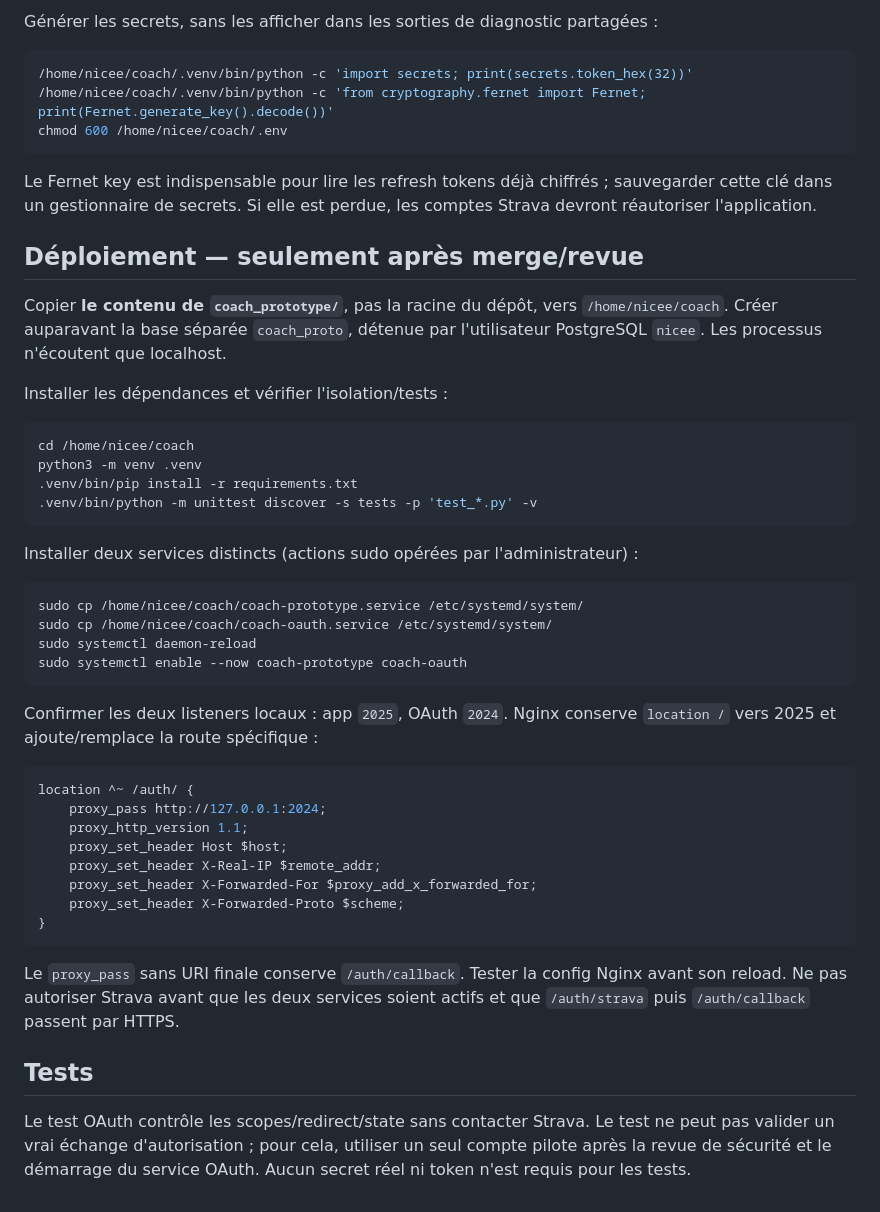
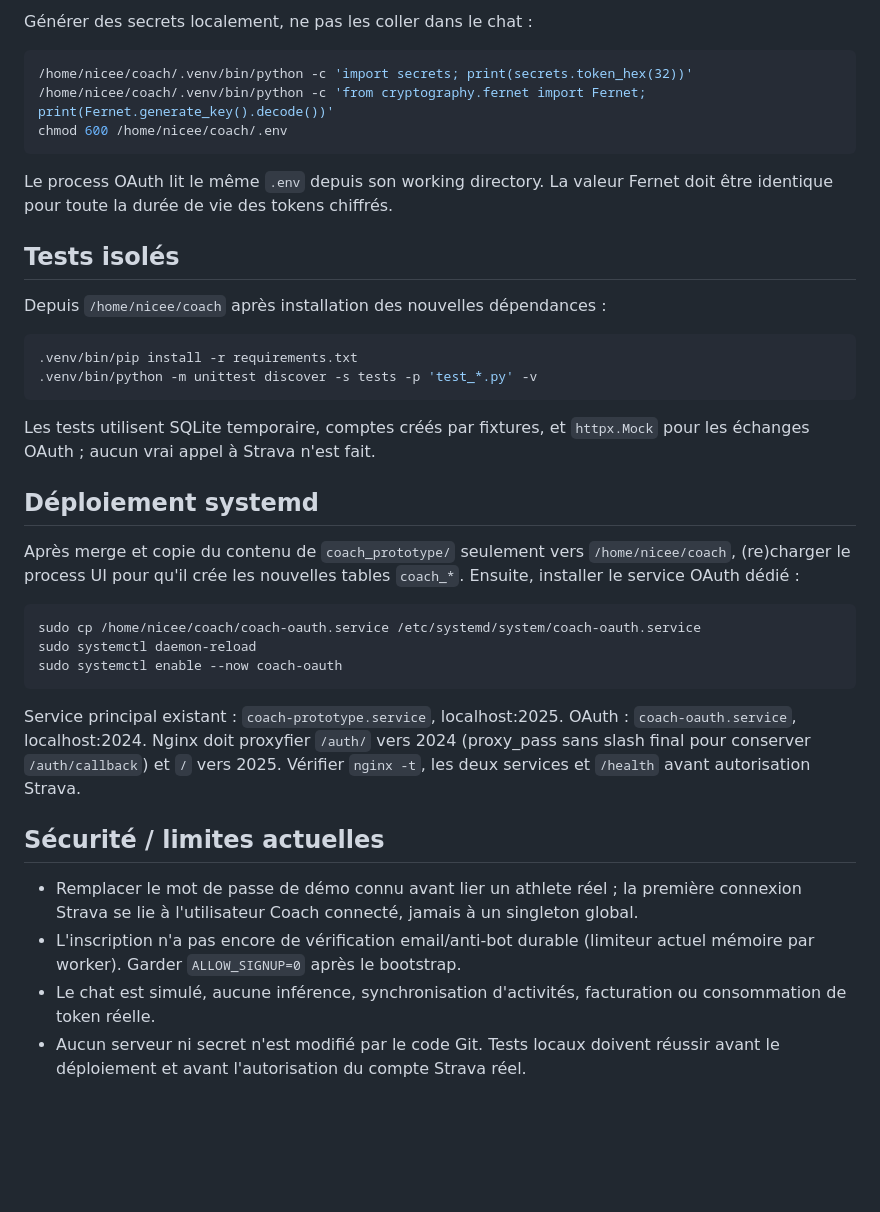
Before and after one commit to niceescap/stravbike, a Markdown page: coach_prototype/README.md, the part around one of its changes. Rendered like a GitHub page; blank space fills up the shorter version.

````diff
--- a/coach_prototype/README.md
+++ b/coach_prototype/README.md
@@ -38,6 +37,6 @@ STRAVA_TOKEN_FERNET_KEY=<clé Fernet générée une fois et sauvegardée en lieu
 ```
 
-Générer les secrets, sans les afficher dans les sorties de diagnostic partagées :
+Générer des secrets localement, ne pas les coller dans le chat :
 
 ```bash
 /home/nicee/coach/.venv/bin/python -c 'import secrets; print(secrets.token_hex(32))'
@@ -45,45 +44,34 @@ Générer les secrets, sans les afficher dans les sorties de diagnostic partagé
 chmod 600 /home/nicee/coach/.env
 ```
 
-Le Fernet key est indispensable pour lire les refresh tokens déjà chiffrés ; sauvegarder cette clé dans un gestionnaire de secrets. Si elle est perdue, les comptes Strava devront réautoriser l'application.
+Le process OAuth lit le même `.env` depuis son working directory. La valeur Fernet doit être identique pour toute la durée de vie des tokens chiffrés.
 
-## Déploiement — seulement après merge/revue
+## Tests isolés
 
-Copier **le contenu de `coach_prototype/`**, pas la racine du dépôt, vers `/home/nicee/coach`. Créer auparavant la base séparée `coach_proto`, détenue par l'utilisateur PostgreSQL `nicee`. Les processus n'écoutent que localhost.
-
-Installer les dépendances et vérifier l'isolation/tests :
+Depuis `/home/nicee/coach` après installation des nouvelles dépendances :
 
 ```bash
-cd /home/nicee/coach
-python3 -m venv .venv
 .venv/bin/pip install -r requirements.txt
 .venv/bin/python -m unittest discover -s tests -p 'test_*.py' -v
 ```
 
-Installer deux services distincts (actions sudo opérées par l'administrateur) :
+Les tests utilisent SQLite temporaire, comptes créés par fixtures, et `httpx.Mock` pour les échanges OAuth ; aucun vrai appel à Strava n'est fait.
+
+## Déploiement systemd
+
+Après merge et copie du contenu de `coach_prototype/` seulement vers `/home/nicee/coach`, (re)charger le process UI pour qu'il crée les nouvelles tables `coach_*`. Ensuite, installer le service OAuth dédié :
 
 ```bash
-sudo cp /home/nicee/coach/coach-prototype.service /etc/systemd/system/
-sudo cp /home/nicee/coach/coach-oauth.service /etc/systemd/system/
+sudo cp /home/nicee/coach/coach-oauth.service /etc/systemd/system/coach-oauth.service
 sudo systemctl daemon-reload
-sudo systemctl enable --now coach-prototype coach-oauth
+sudo systemctl enable --now coach-oauth
 ```
 
-Confirmer les deux listeners locaux : app `2025`, OAuth `2024`. Nginx conserve `location /` vers 2025 et ajoute/remplace la route spécifique :
+Service principal existant : `coach-prototype.service`, localhost:2025. OAuth : `coach-oauth.service`, localhost:2024. Nginx doit proxyfier `/auth/` vers 2024 (proxy_pass sans slash final pour conserver `/auth/callback`) et `/` vers 2025. Vérifier `nginx -t`, les deux services et `/health` avant autorisation Strava.
 
-```nginx
-location ^~ /auth/ {
-    proxy_pass http://127.0.0.1:2024;
-    proxy_http_version 1.1;
-    proxy_set_header Host $host;
-    proxy_set_header X-Real-IP $remote_addr;
-    proxy_set_header X-Forwarded-For $proxy_add_x_forwarded_for;
-    proxy_set_header X-Forwarded-Proto $scheme;
-}
-```
+## Sécurité / limites actuelles
 
-Le `proxy_pass` sans URI finale conserve `/auth/callback`. Tester la config Nginx avant son reload. Ne pas autoriser Strava avant que les deux services soient actifs et que `/auth/strava` puis `/auth/callback` passent par HTTPS.
-
-## Tests
-
-Le test OAuth contrôle les scopes/redirect/state sans contacter Strava. Le test ne peut pas valider un vrai échange d'autorisation ; pour cela, utiliser un seul compte pilote après la revue de sécurité et le démarrage du service OAuth. Aucun secret réel ni token n'est requis pour les tests.
+- Remplacer le mot de passe de démo connu avant lier un athlete réel ; la première connexion Strava se lie à l'utilisateur Coach connecté, jamais à un singleton global.
+- L'inscription n'a pas encore de vérification email/anti-bot durable (limiteur actuel mémoire par worker). Garder `ALLOW_SIGNUP=0` après le bootstrap.
+- Le chat est simulé, aucune inférence, synchronisation d'activités, facturation ou consommation de token réelle.
+- Aucun serveur ni secret n'est modifié par le code Git. Tests locaux doivent réussir avant le déploiement et avant l'autorisation du compte Strava réel.
````
Also changed, not shown: other parts of coach_prototype/README.md (+23 -24 lines).
